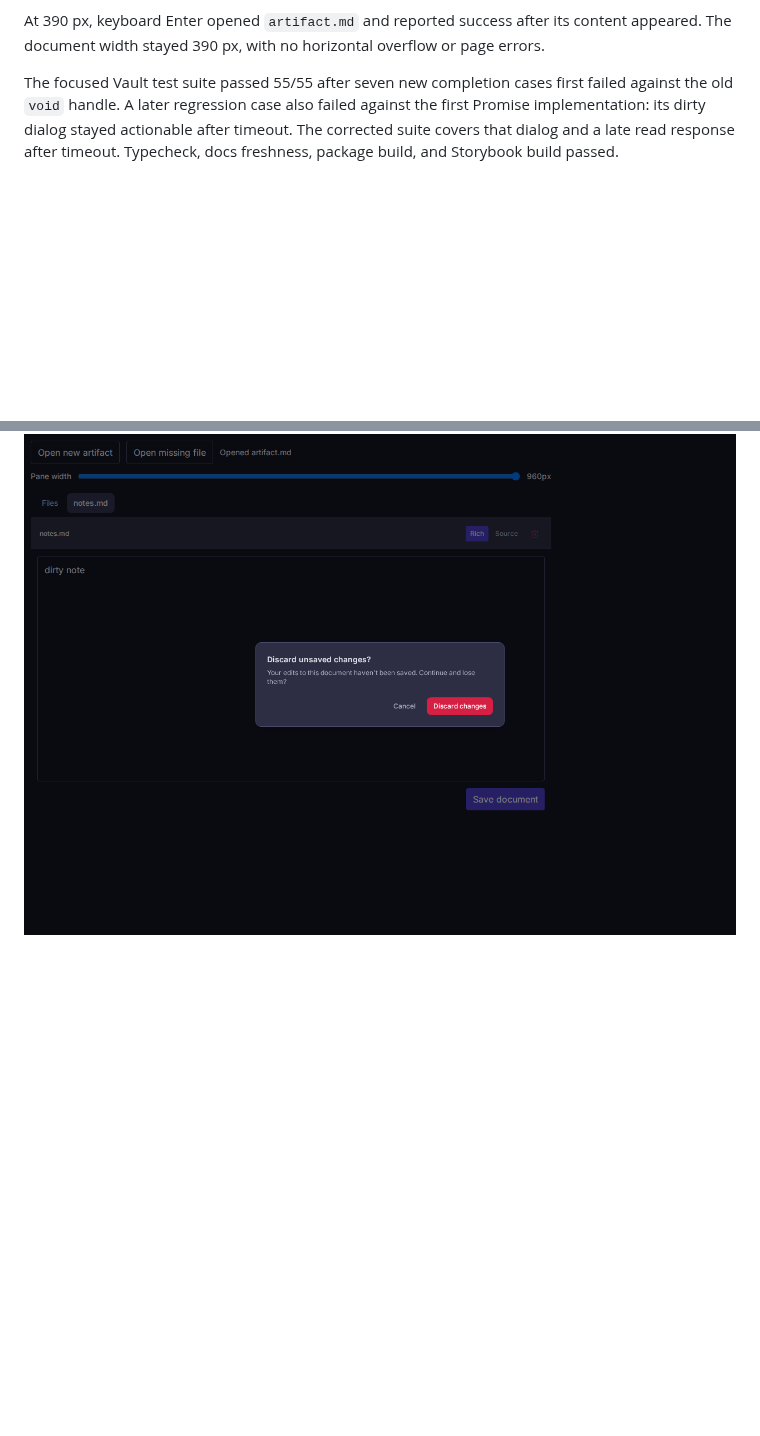
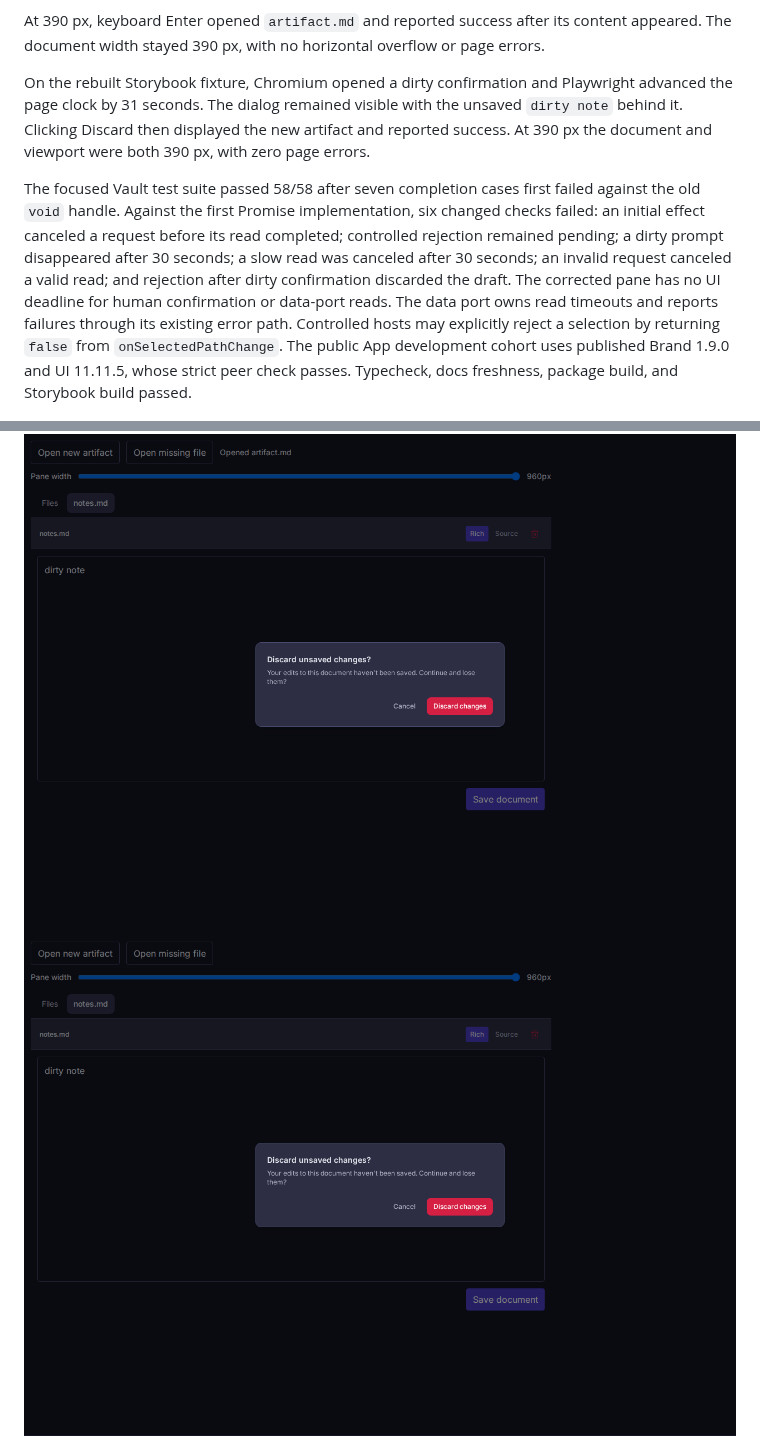
Before and after one commit to tangle-network/agent-app, a Markdown page: docs/proofs/vault-openfile-completion.md, 2 parts joined by grey strips. GitHub-like rendering; pictures changed too: docs/proofs/vault-openfile-long-prompt.png (added); blank space fills up the shorter version.

Commit message:
fix(vault): keep external opens pending through confirmation

```diff
--- a/docs/proofs/vault-openfile-completion.md
+++ b/docs/proofs/vault-openfile-completion.md
@@ -14,11 +14,20 @@ Chromium reported zero page errors.
 At 390 px, keyboard Enter opened `artifact.md` and reported success after its content appeared.
 The document width stayed 390 px, with no horizontal overflow or page errors.
 
-The focused Vault test suite passed 55/55 after seven new completion cases first failed against the old `void` handle.
-A later regression case also failed against the first Promise implementation: its dirty dialog stayed actionable after timeout.
-The corrected suite covers that dialog and a late read response after timeout.
+On the rebuilt Storybook fixture, Chromium opened a dirty confirmation and Playwright advanced the page clock by 31 seconds.
+The dialog remained visible with the unsaved `dirty note` behind it.
+Clicking Discard then displayed the new artifact and reported success.
+At 390 px the document and viewport were both 390 px, with zero page errors.
+
+The focused Vault test suite passed 58/58 after seven completion cases first failed against the old `void` handle.
+Against the first Promise implementation, six changed checks failed: an initial effect canceled a request before its read completed; controlled rejection remained pending; a dirty prompt disappeared after 30 seconds; a slow read was canceled after 30 seconds; an invalid request canceled a valid read; and rejection after dirty confirmation discarded the draft.
+The corrected pane has no UI deadline for human confirmation or data-port reads.
+The data port owns read timeouts and reports failures through its existing error path.
+Controlled hosts may explicitly reject a selection by returning `false` from `onSelectedPathChange`.
+The public App development cohort uses published Brand 1.9.0 and UI 11.11.5, whose strict peer check passes.
 Typecheck, docs freshness, package build, and Storybook build passed.
 
 ![Dirty navigation confirmation](vault-openfile-dirty-prompt.png)
+![Dirty confirmation after a simulated 31-second wait](vault-openfile-long-prompt.png)
 ![Missing file error](vault-openfile-read-error.png)
 ![Keyboard opening a file at 390 px](vault-openfile-mobile-keyboard.png)
```
Also changed, not shown: 5 other files.
